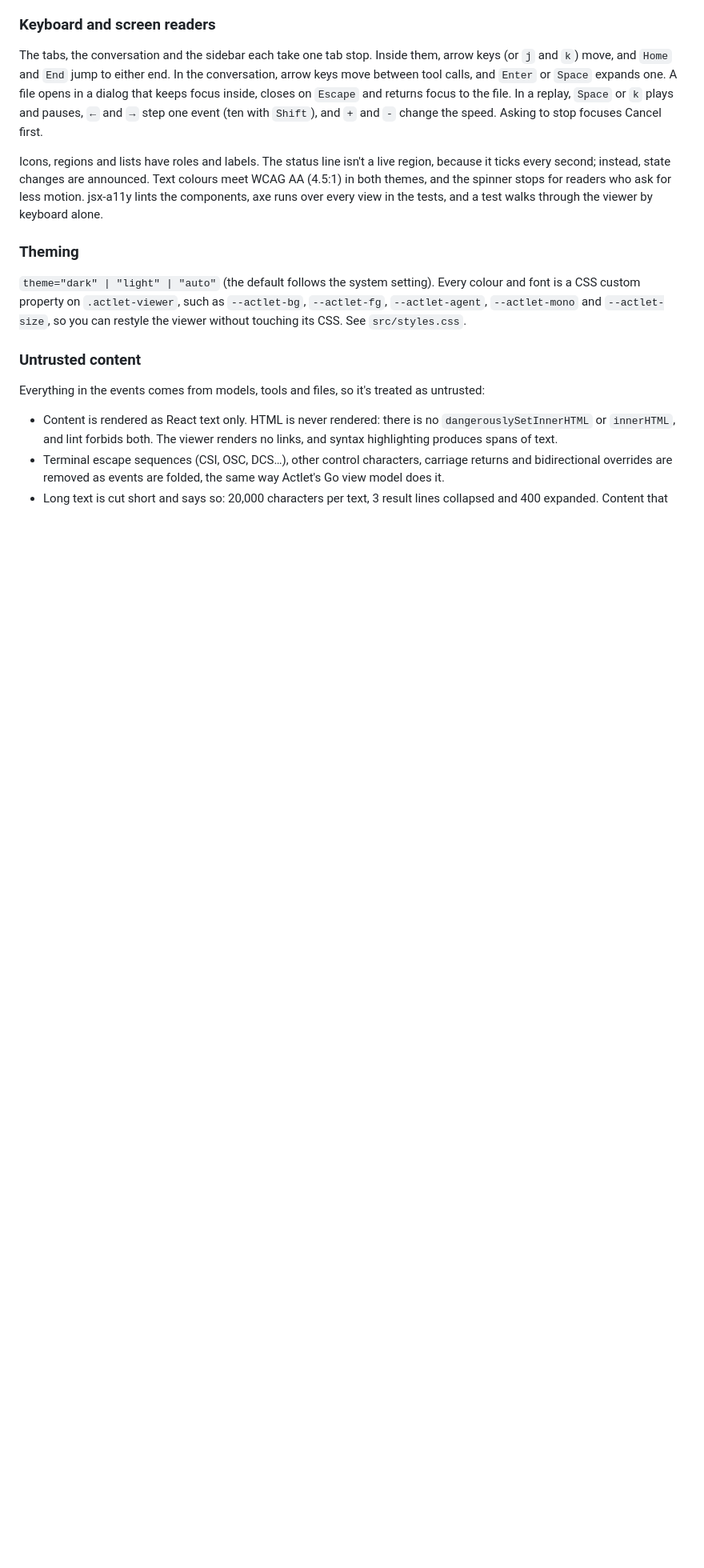
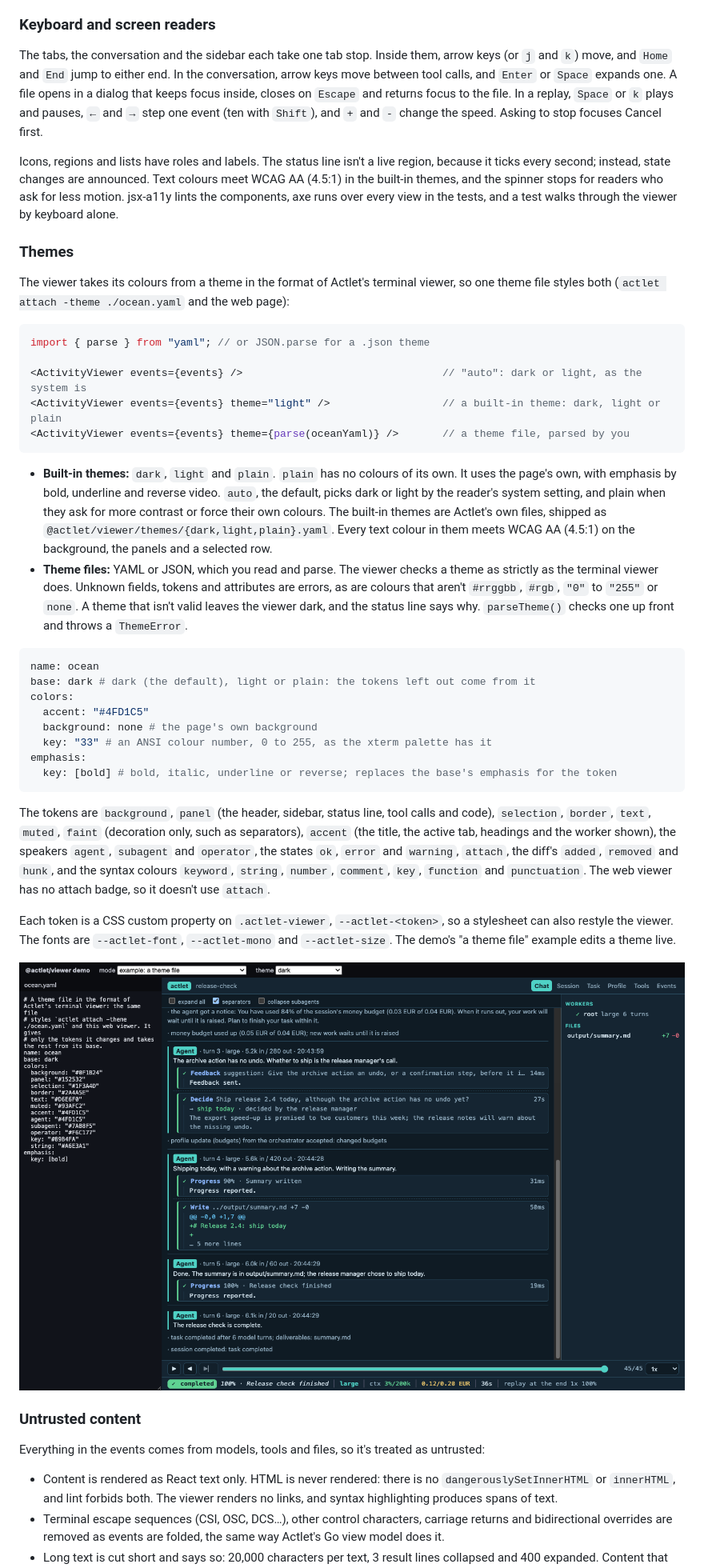
Before and after one commit to actlet/actlet-web, a Markdown page: README.md, the part around the change printed below. Shown: that part at 80% size. Rendered like a GitHub page; pictures changed too: docs/theme-file.png (added); blank space fills up the shorter version.

````diff
--- a/README.md
+++ b/README.md
@@ -163,15 +163,54 @@ replay, `Space` or `k` plays and pauses, `←` and `→` step one event (ten wit
 speed. Asking to stop focuses Cancel first.
 
 Icons, regions and lists have roles and labels. The status line isn't a live region, because it ticks every second;
-instead, state changes are announced. Text colours meet WCAG AA (4.5:1) in both themes, and the spinner stops for
+instead, state changes are announced. Text colours meet WCAG AA (4.5:1) in the built-in themes, and the spinner stops for
 readers who ask for less motion. jsx-a11y lints the components, axe runs over every view in the tests, and a test walks
 through the viewer by keyboard alone.
 
-### Theming
+### Themes
 
-`theme="dark" | "light" | "auto"` (the default follows the system setting). Every colour and font is a CSS custom property
-on `.actlet-viewer`, such as `--actlet-bg`, `--actlet-fg`, `--actlet-agent`, `--actlet-mono` and `--actlet-size`, so you
-can restyle the viewer without touching its CSS. See `src/styles.css`.
+The viewer takes its colours from a theme in the format of Actlet's terminal viewer, so one theme file styles both
+(`actlet attach -theme ./ocean.yaml` and the web page):
+
+```tsx
+import { parse } from "yaml"; // or JSON.parse for a .json theme
+
+<ActivityViewer events={events} />                                // "auto": dark or light, as the system is
+<ActivityViewer events={events} theme="light" />                  // a built-in theme: dark, light or plain
+<ActivityViewer events={events} theme={parse(oceanYaml)} />       // a theme file, parsed by you
+```
+
+- **Built-in themes:** `dark`, `light` and `plain`. `plain` has no colours of its own. It uses the page's own, with
+  emphasis by bold, underline and reverse video. `auto`, the default, picks dark or light by the reader's system
+  setting, and plain when they ask for more contrast or force their own colours. The built-in themes are Actlet's own
+  files, shipped as `@actlet/viewer/themes/{dark,light,plain}.yaml`. Every text colour in them meets WCAG AA (4.5:1)
+  on the background, the panels and a selected row.
+- **Theme files:** YAML or JSON, which you read and parse. The viewer checks a theme as strictly as the terminal viewer
+  does. Unknown fields, tokens and attributes are errors, as are colours that aren't `#rrggbb`, `#rgb`, `"0"` to
+  `"255"` or `none`. A theme that isn't valid leaves the viewer dark, and the status line says why. `parseTheme()`
+  checks one up front and throws a `ThemeError`.
+
+```yaml
+name: ocean
+base: dark # dark (the default), light or plain: the tokens left out come from it
+colors:
+  accent: "#4FD1C5"
+  background: none # the page's own background
+  key: "33" # an ANSI colour number, 0 to 255, as the xterm palette has it
+emphasis:
+  key: [bold] # bold, italic, underline or reverse; replaces the base's emphasis for the token
+```
+
+The tokens are `background`, `panel` (the header, sidebar, status line, tool calls and code), `selection`, `border`,
+`text`, `muted`, `faint` (decoration only, such as separators), `accent` (the title, the active tab, headings and the
+worker shown), the speakers `agent`, `subagent` and `operator`, the states `ok`, `error` and `warning`, `attach`, the
+diff's `added`, `removed` and `hunk`, and the syntax colours `keyword`, `string`, `number`, `comment`, `key`, `function`
+and `punctuation`. The web viewer has no attach badge, so it doesn't use `attach`.
+
+Each token is a CSS custom property on `.actlet-viewer`, `--actlet-<token>`, so a stylesheet can also restyle the viewer.
+The fonts are `--actlet-font`, `--actlet-mono` and `--actlet-size`. The demo's "a theme file" example edits a theme live.
+
+![The ocean theme file, edited in the demo](docs/theme-file.png)
 
 ### Untrusted content
 
````
Also changed, not shown: other parts of README.md (+7 -7 lines), AGENTS.md (+13 -5 lines), docs/budget-session.png, docs/budget-waiting.png, docs/demo-live.png, docs/demo-replay.png.
